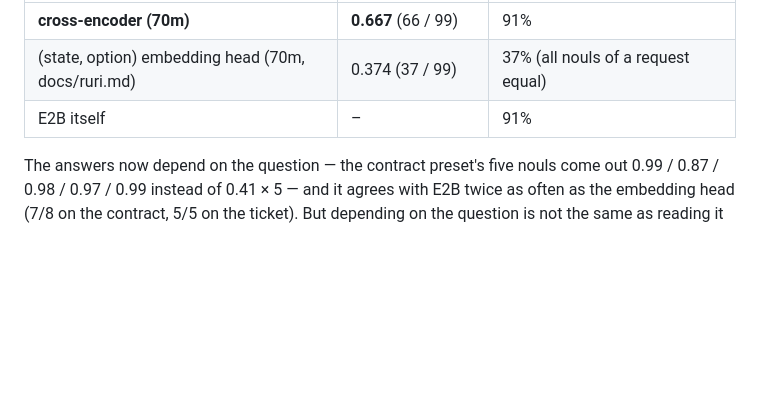
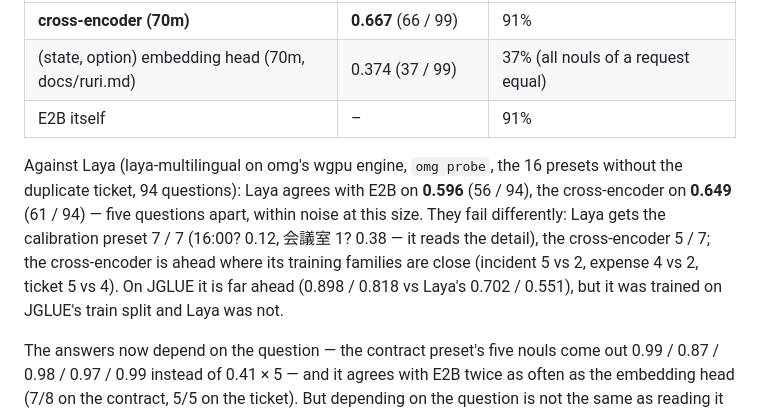
Before and after one commit to bokuweb/grande, a Markdown page: docs/cross.md, the part around the change. Drawn GitHub-style; blank space fills up the shorter version.

Commit message:
docs/cross.md: Laya on the same presets (0.596 vs 0.649 agreement with E2B)
Co-Authored-By: Claude Opus 5.5 <noreply@anthropic.com>

```diff
--- a/docs/cross.md
+++ b/docs/cross.md
@@ -73,6 +73,16 @@ score = same rounded level.
 | (state, option) embedding head (70m, docs/ruri.md) | 0.374 (37 / 99) | 37% (all nouls of a request equal) |
 | E2B itself | – | 91% |
 
+Against Laya (laya-multilingual on omg's wgpu engine, `omg probe`, the 16
+presets without the duplicate ticket, 94 questions): Laya agrees with E2B
+on **0.596** (56 / 94), the cross-encoder on **0.649** (61 / 94) — five
+questions apart, within noise at this size. They fail differently: Laya
+gets the calibration preset 7 / 7 (16:00? 0.12, 会議室 1? 0.38 — it reads
+the detail), the cross-encoder 5 / 7; the cross-encoder is ahead where its
+training families are close (incident 5 vs 2, expense 4 vs 2, ticket 5 vs
+4). On JGLUE it is far ahead (0.898 / 0.818 vs Laya's 0.702 / 0.551), but
+it was trained on JGLUE's train split and Laya was not.
+
 The answers now depend on the question — the contract preset's five nouls
 come out 0.99 / 0.87 / 0.98 / 0.97 / 0.99 instead of 0.41 × 5 — and it
 agrees with E2B twice as often as the embedding head (7/8 on the contract,
```
